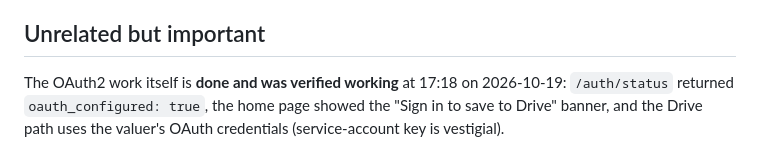
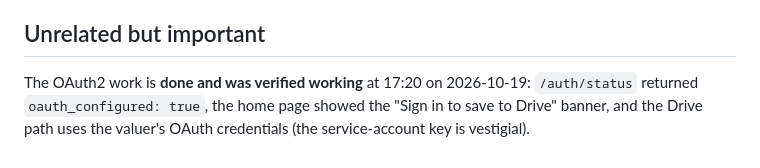
Before and after one commit to choumakdou/bma-factory, a Markdown page: .claude/memory/bma-factory-cloudrun-startup-failure.md, the part around one of its changes. GitHub-like rendering.

```diff
--- a/.claude/memory/bma-factory-cloudrun-startup-failure.md
+++ b/.claude/memory/bma-factory-cloudrun-startup-failure.md
@@ -54,7 +64,7 @@ or pastes the Cloud Run "Container logs" tab content.
 - Full write-up in `diagnostics-20261020.md` in the repo
 
 ## Unrelated but important
-The OAuth2 work itself is **done and was verified working** at 17:18 on
-2026-10-19: `/auth/status` returned `oauth_configured: true`, the home page
-showed the "Sign in to save to Drive" banner, and the Drive path uses the
-valuer's OAuth credentials (service-account key is vestigial).
+The OAuth2 work is **done and was verified working** at 17:20 on 2026-10-19:
+`/auth/status` returned `oauth_configured: true`, the home page showed the
+"Sign in to save to Drive" banner, and the Drive path uses the valuer's
+OAuth credentials (the service-account key is vestigial).
```
Also changed, not shown: other parts of .claude/memory/bma-factory-cloudrun-startup-failure.md (+42 -32 lines).
